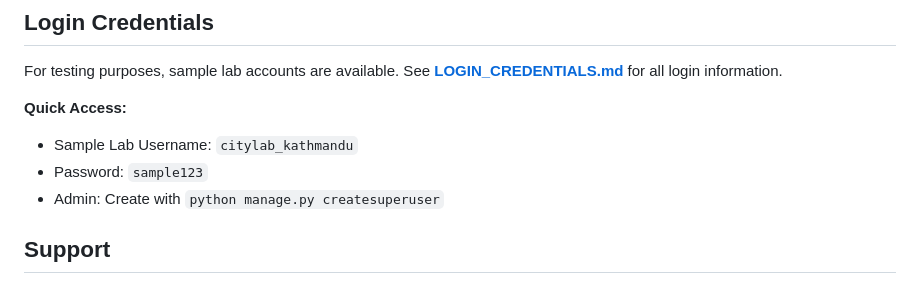
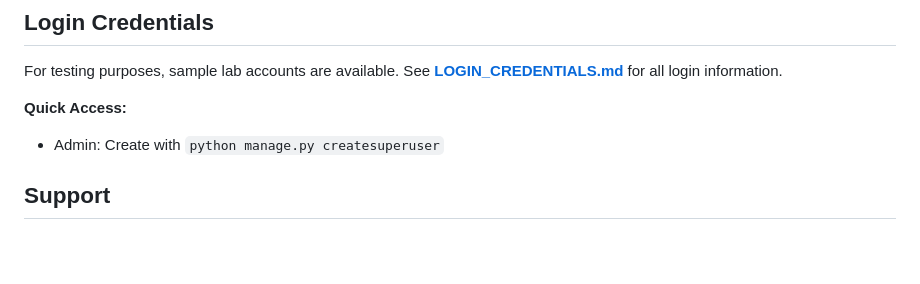
Before and after one commit to pralhadgyawali/LabEase, a Markdown page: README.md, the part around the change. GitHub-like rendering; blank space fills up the shorter version.

Commit message:
Remove non-informative things from README
Remove non-informative things from README

```diff
--- a/README.md
+++ b/README.md
@@ -324,8 +324,6 @@ This project is open source and available for use.
 For testing purposes, sample lab accounts are available. See **[LOGIN_CREDENTIALS.md](LOGIN_CREDENTIALS.md)** for all login information.
 
 **Quick Access:**
-- Sample Lab Username: `citylab_kathmandu`
-- Password: `sample123`
 - Admin: Create with `python manage.py createsuperuser`
 
 ## Support
```
